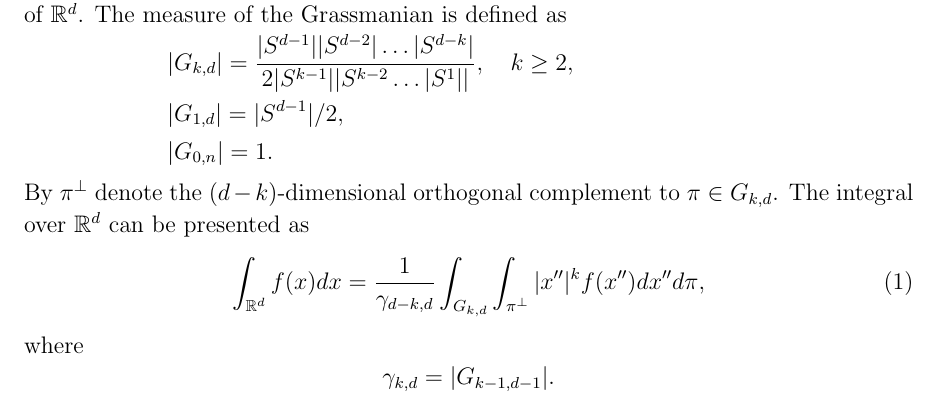
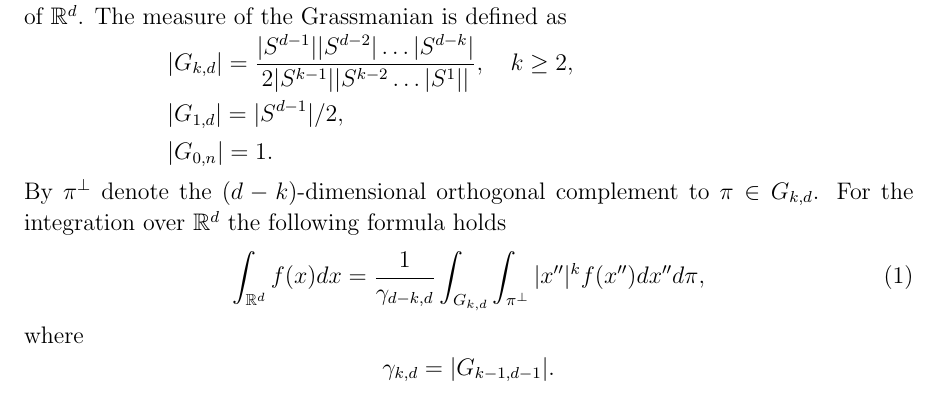
Before and after one commit to mybestzoo/IP2014, a LaTeX paper (IP2014.tex): part of page 2 of 7, cut so that both start at the same text. Compiled offline with pdfLaTeX.

Commit message:
Update IP2014.tex

```diff
--- a/IP2014.tex
+++ b/IP2014.tex
@@ -42,7 +42,7 @@ Consider $G_{k,d}$ the Grassmanian manifold of (non-oriented) k-dimensional subs
 |G_{1,d}|=|S^{d-1}|/2,\\
 |G_{0,n}|=1.
 \end{eqnarray*}
-By $\pi^\perp$ denote the $(d-k)$-dimensional orthogonal complement to $\pi\in G_{k,d}$. The integral over $\mathbb R^d$ can be presented as
+By $\pi^\perp$ denote the $(d-k)$-dimensional orthogonal complement to $\pi\in G_{k,d}$. For the integration over $\mathbb R^d$ the following formula holds
 \begin{equation}
 \label{integral}
 \int_{\mathbb R^d}f(x)dx=\frac{1}{\gamma_{d-k,d}}\int_{G_{k,d}}\int_{\pi^\perp}|x''|^kf(x'')dx''d\pi,
```
Also changed, not shown: IP2014.tex (1 more changed lines).
